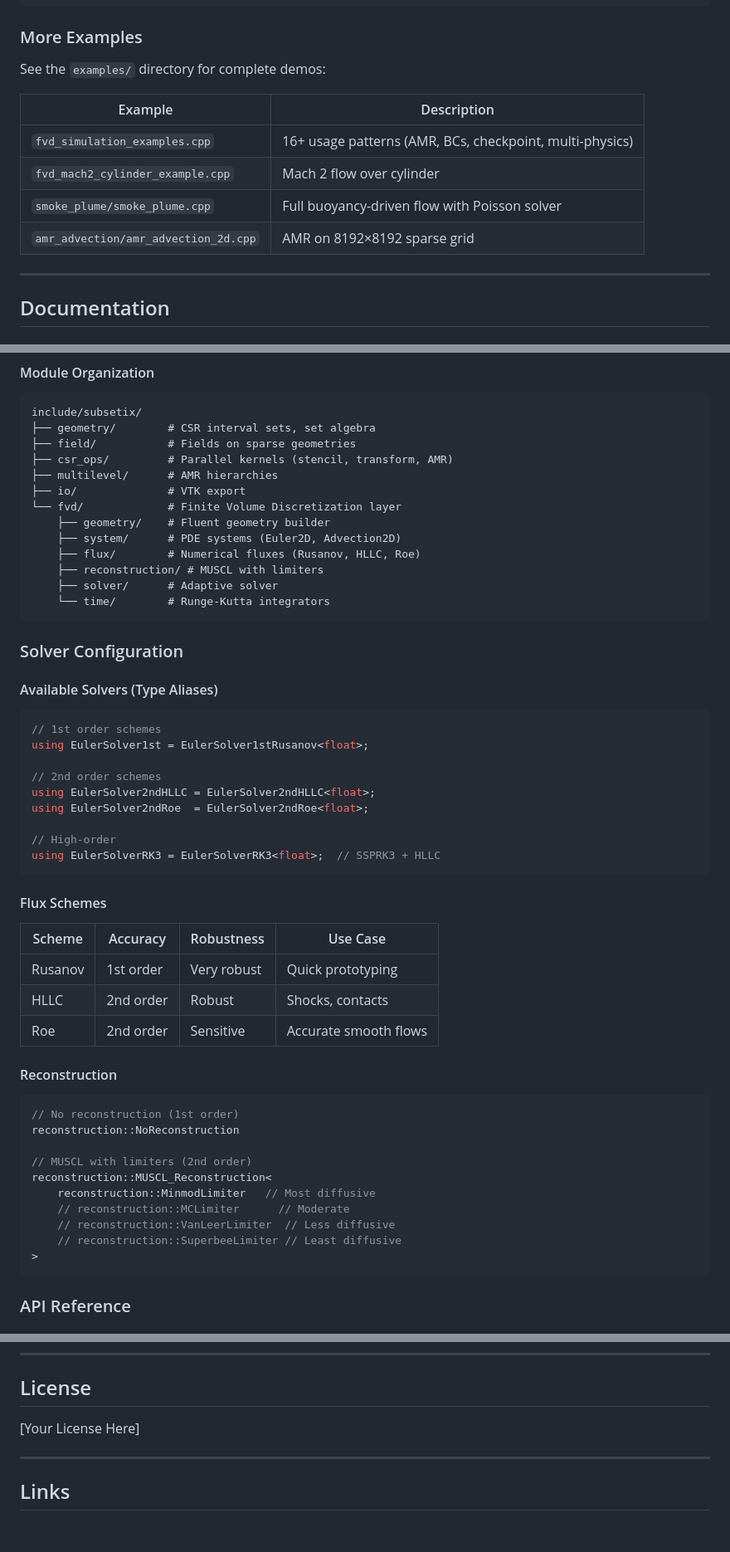
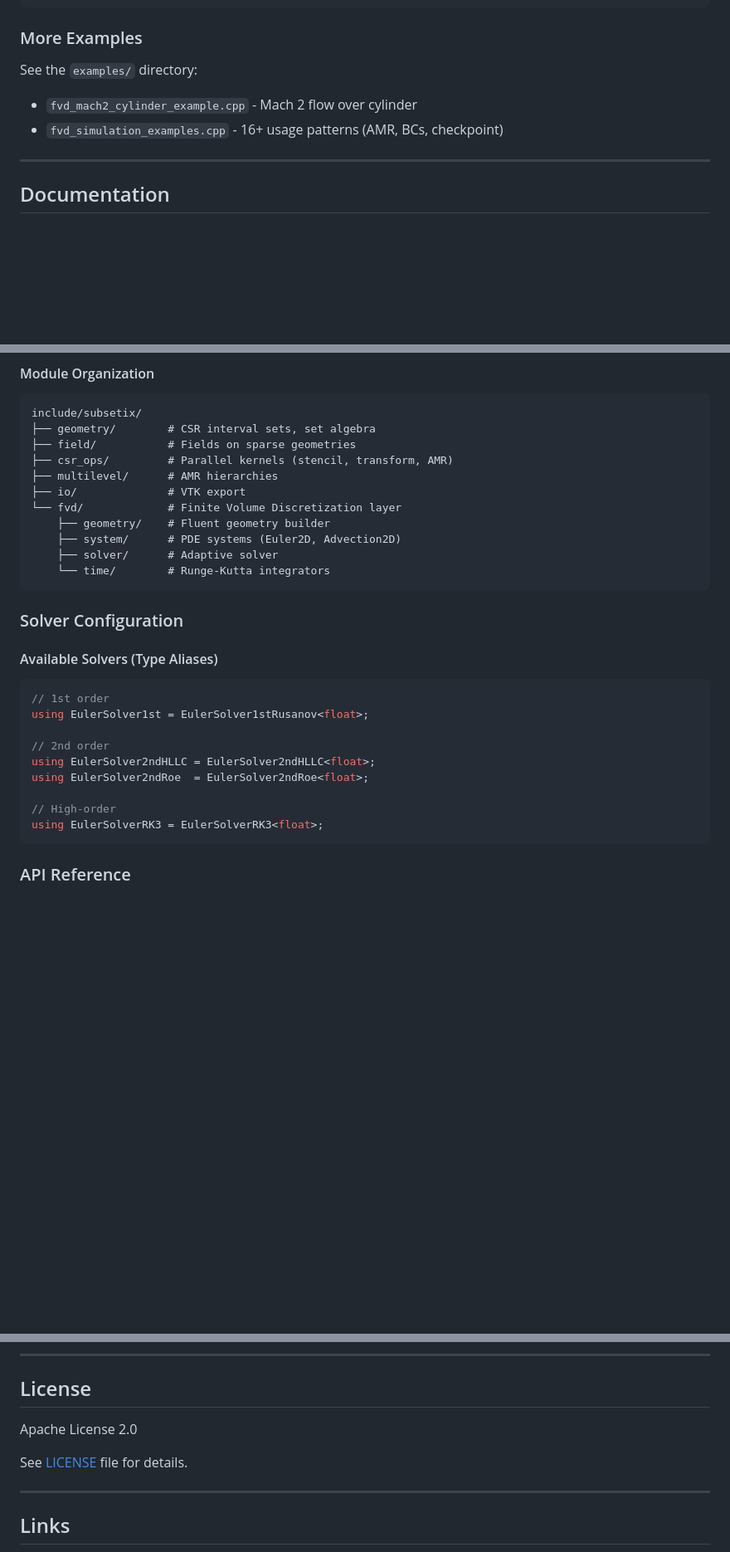
Before and after one commit to sbstndb/subsetix_kokkos, a Markdown page: README.md, 3 parts joined by grey strips. Shown at 83% size. Rendered like a GitHub page; blank space fills up the shorter version.

Commit message:
feat: Add Mach2 demo images, Apache-2.0 license, simplify README
- Add Mach2 flow demo section with images
- Add Apache-2.0 LICENSE file
- Simplify README: remove CFD flux/reconstruction details
- Remove secondary demos (smoke_plume, amr_advection)

🤖 Generated with [Claude Code](https://claude.com/claude-code)

Co-Authored-By: Claude <noreply@anthropic.com>

````diff
--- a/README.md
+++ b/README.md
@@ -119,14 +139,9 @@ vtk_export_device(result, "geometry.vtk");
 
 ### More Examples
 
-See the `examples/` directory for complete demos:
-
-| Example | Description |
-|---------|-------------|
-| `fvd_simulation_examples.cpp` | 16+ usage patterns (AMR, BCs, checkpoint, multi-physics) |
-| `fvd_mach2_cylinder_example.cpp` | Mach 2 flow over cylinder |
-| `smoke_plume/smoke_plume.cpp` | Full buoyancy-driven flow with Poisson solver |
-| `amr_advection/amr_advection_2d.cpp` | AMR on 8192×8192 sparse grid |
+See the `examples/` directory:
+- `fvd_mach2_cylinder_example.cpp` - Mach 2 flow over cylinder
+- `fvd_simulation_examples.cpp` - 16+ usage patterns (AMR, BCs, checkpoint)
 
 ---
 
@@ -165,8 +180,6 @@ include/subsetix/
 └── fvd/             # Finite Volume Discretization layer
     ├── geometry/    # Fluent geometry builder
     ├── system/      # PDE systems (Euler2D, Advection2D)
-    ├── flux/        # Numerical fluxes (Rusanov, HLLC, Roe)
-    ├── reconstruction/ # MUSCL with limiters
     ├── solver/      # Adaptive solver
     └── time/        # Runge-Kutta integrators
 ```
@@ -176,38 +189,15 @@ include/subsetix/
 #### Available Solvers (Type Aliases)
 
 ```cpp
-// 1st order schemes
+// 1st order
 using EulerSolver1st = EulerSolver1stRusanov<float>;
 
-// 2nd order schemes
+// 2nd order
 using EulerSolver2ndHLLC = EulerSolver2ndHLLC<float>;
 using EulerSolver2ndRoe  = EulerSolver2ndRoe<float>;
 
 // High-order
-using EulerSolverRK3 = EulerSolverRK3<float>;  // SSPRK3 + HLLC
-```
-
-#### Flux Schemes
-
-| Scheme | Accuracy | Robustness | Use Case |
-|--------|----------|------------|----------|
-| Rusanov | 1st order | Very robust | Quick prototyping |
-| HLLC | 2nd order | Robust | Shocks, contacts |
-| Roe | 2nd order | Sensitive | Accurate smooth flows |
-
-#### Reconstruction
-
-```cpp
-// No reconstruction (1st order)
-reconstruction::NoReconstruction
-
-// MUSCL with limiters (2nd order)
-reconstruction::MUSCL_Reconstruction<
-    reconstruction::MinmodLimiter   // Most diffusive
-    // reconstruction::MCLimiter      // Moderate
-    // reconstruction::VanLeerLimiter  // Less diffusive
-    // reconstruction::SuperbeeLimiter // Least diffusive
->
+using EulerSolverRK3 = EulerSolverRK3<float>;
 ```
 
 ### API Reference
@@ -309,7 +299,9 @@ See `AGENTS.md` for coding guidelines and `CLAUDE.md` for architecture details.
 
 ## License
 
-[Your License Here]
+Apache License 2.0
+
+See [LICENSE](LICENSE) file for details.
 
 ---
 
````
Also changed, not shown: other parts of README.md (+22 -2 lines), media/mach2_field.png (added), media/mach2_zoom.png (added), 1 other file.
